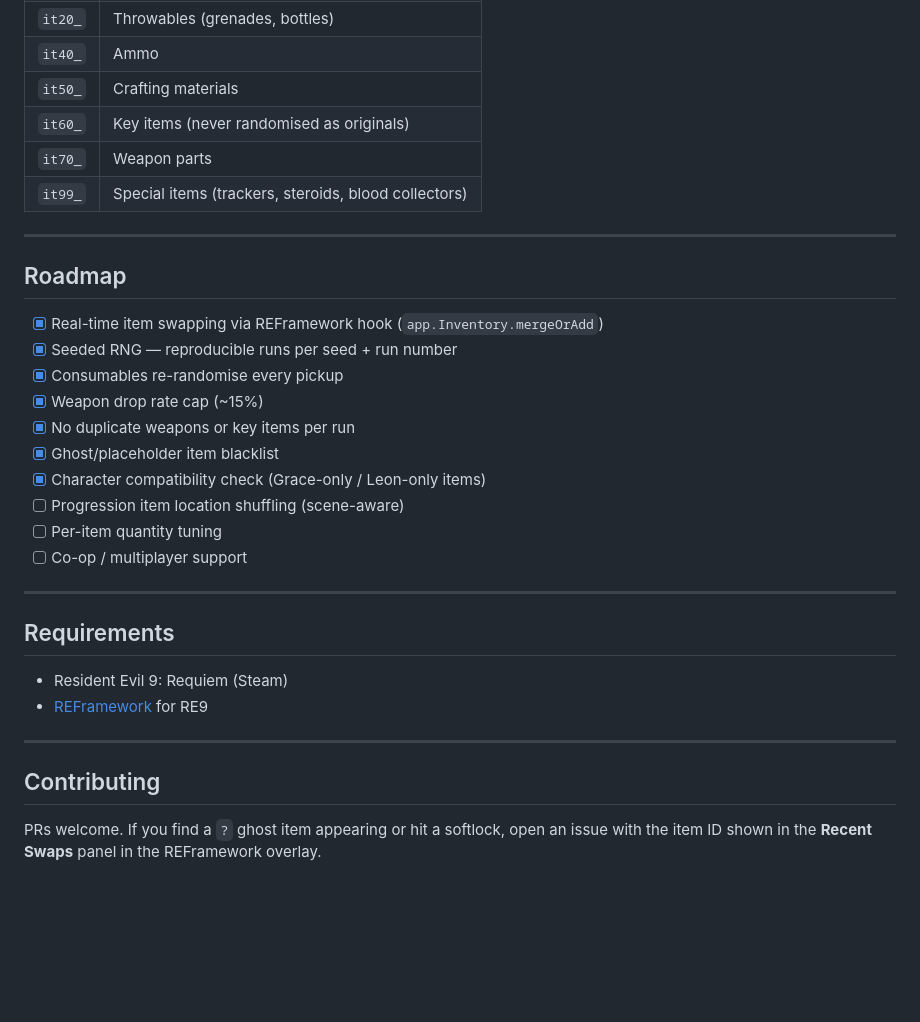
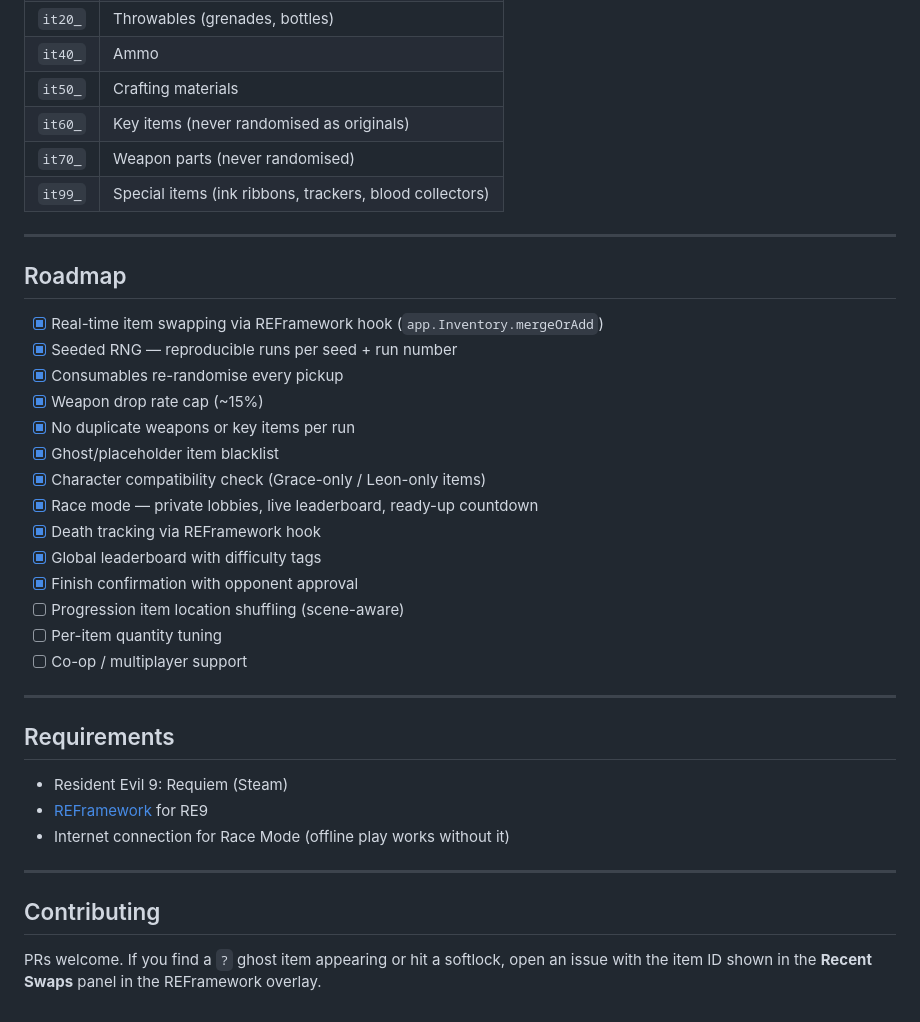
Before and after one commit to KyroGeorge2/RE9-Randomiser, a Markdown page: README.md, the part around one of its changes. Drawn GitHub-style; blank space fills up the shorter version.

```diff
--- a/README.md
+++ b/README.md
@@ -68,8 +90,8 @@ Built exe appears in `app/dist/`. Copy it to `releases/` before tagging a GitHub
 | `it40_` | Ammo |
 | `it50_` | Crafting materials |
 | `it60_` | Key items (never randomised as originals) |
-| `it70_` | Weapon parts |
-| `it99_` | Special items (trackers, steroids, blood collectors) |
+| `it70_` | Weapon parts (never randomised) |
+| `it99_` | Special items (ink ribbons, trackers, blood collectors) |
 
 ---
 
@@ -82,6 +104,10 @@ Built exe appears in `app/dist/`. Copy it to `releases/` before tagging a GitHub
 - [x] No duplicate weapons or key items per run
 - [x] Ghost/placeholder item blacklist
 - [x] Character compatibility check (Grace-only / Leon-only items)
+- [x] Race mode — private lobbies, live leaderboard, ready-up countdown
+- [x] Death tracking via REFramework hook
+- [x] Global leaderboard with difficulty tags
+- [x] Finish confirmation with opponent approval
 - [ ] Progression item location shuffling (scene-aware)
 - [ ] Per-item quantity tuning
 - [ ] Co-op / multiplayer support
@@ -89,12 +115,11 @@ Built exe appears in `app/dist/`. Copy it to `releases/` before tagging a GitHub
 ---
 
 ## Requirements
-
 - Resident Evil 9: Requiem (Steam)
 - [REFramework](https://github.com/praydog/REFramework) for RE9
+- Internet connection for Race Mode (offline play works without it)
 
 ---
 
 ## Contributing
-
 PRs welcome. If you find a `?` ghost item appearing or hit a softlock, open an issue with the item ID shown in the **Recent Swaps** panel in the REFramework overlay.
```
Also changed, not shown: other parts of README.md (+32 -10 lines).
